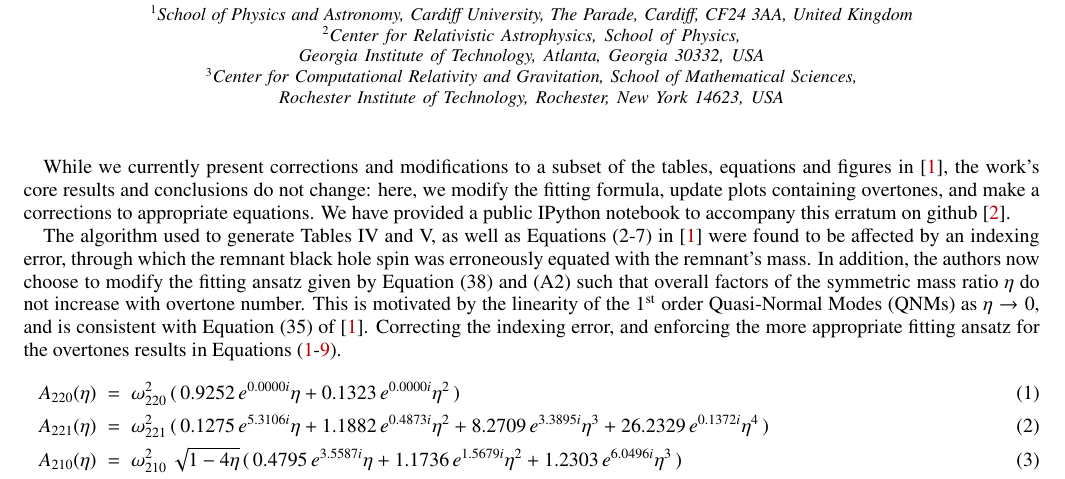
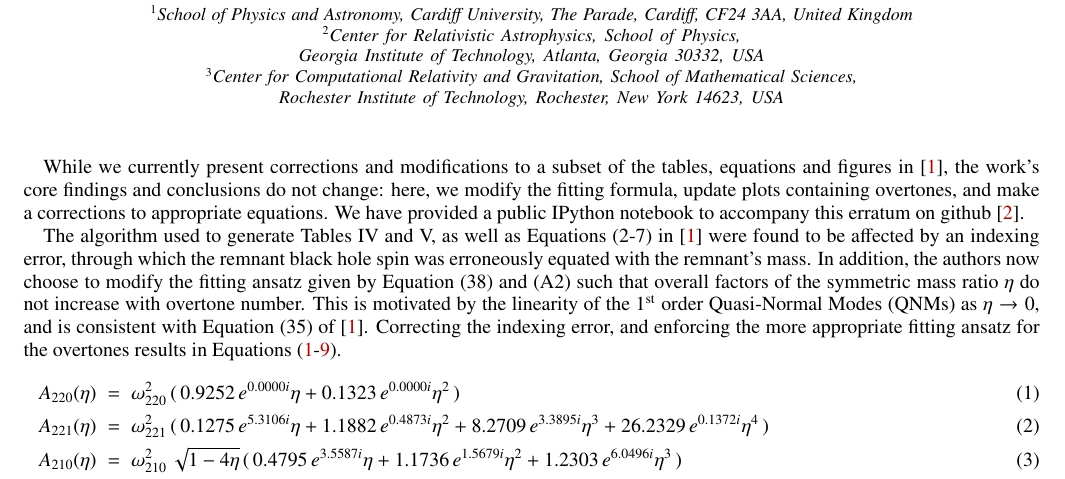
Before and after one commit to llondon6/erratum-arXiv-1404.3197, a LaTeX paper (erratum.tex): part of the page, cut so that both start at the same text. Compiled offline with LaTeX, dvips and Ghostscript.

Commit message:
minor latex change

```diff
--- a/erratum.tex
+++ b/erratum.tex
@@ -63,7 +63,7 @@ School of Mathematical Sciences, Rochester Institute of Technology, Rochester, N
 {\let\newpage\relax\maketitle}
 
 %
-\par While we currently present corrections and modifications to a subset of the tables, equations and figures in \cite{London:2014cma}, the work's core results and conclusions do not change: here, we modify the fitting formula, update plots containing overtones, and make a corrections to appropriate equations.
+\par While we currently present corrections and modifications to a subset of the tables, equations and figures in \cite{London:2014cma}, the work's core findings and conclusions do not change: here, we modify the fitting formula, update plots containing overtones, and make a corrections to appropriate equations.
 %
 We have provided a public IPython notebook to accompany this erratum on github \cite{London:2016git}.
 %
```
Also changed, not shown: erratum.pdf.
